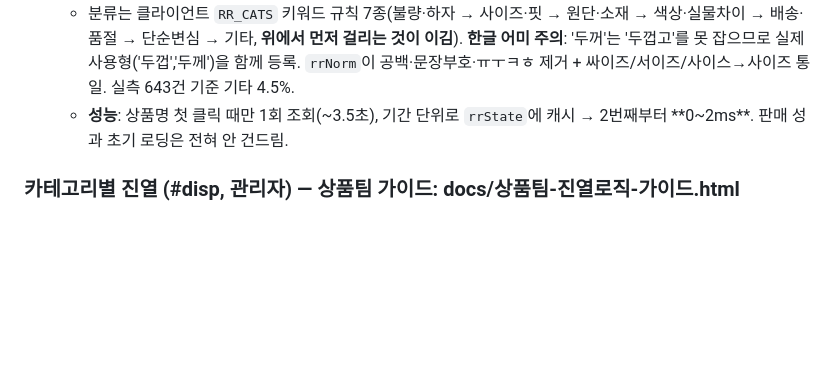
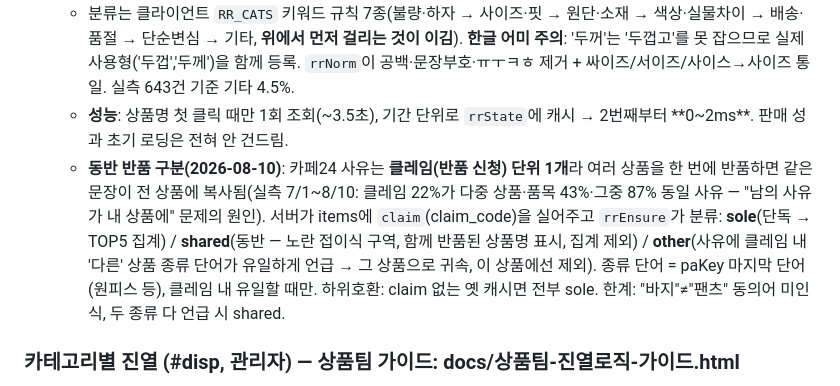
Before and after one commit to danarobe/dnrb-dashboard, a Markdown page: CLAUDE.md, the part around the change. Drawn GitHub-style; blank space fills up the shorter version.

Commit message:
CLAUDE.md: 동반 반품 사유 구분 로직 문서화
Co-Authored-By: Claude Fable 5 <noreply@anthropic.com>

```diff
--- a/CLAUDE.md
+++ b/CLAUDE.md
@@ -115,6 +115,7 @@ AUTHOR_FIELDS(notes/comments=author_id, likes=user_id): POST는 본인 id 필수
   - **카페24는 '반품 신청 사유'와 '반품 접수 사유'를 `claim_reason` 한 필드에 붙여서 준다**: `"사이즈작음 (구매자 주문취소 : 구매 의사 취소)"`. 서버 `splitClaimReason()`이 정규식 `\((?:구매자|판매자)\s*주문취소\s*:\s*([^)]*)\)$`로 분리. 사용자 규칙 = **둘 다 있으면 신청 사유만 집계**, 신청이 비면 접수 사유 사용(실측 643건 중 신청+접수 89·신청만 456·접수만 98·미기재 88).
   - 분류는 클라이언트 `RR_CATS` 키워드 규칙 7종(불량·하자 → 사이즈·핏 → 원단·소재 → 색상·실물차이 → 배송·품절 → 단순변심 → 기타, **위에서 먼저 걸리는 것이 이김**). **한글 어미 주의**: '두꺼'는 '두껍고'를 못 잡으므로 실제 사용형('두껍','두께')을 함께 등록. `rrNorm`이 공백·문장부호·ㅠㅜㅋㅎ 제거 + 싸이즈/서이즈/사이스→사이즈 통일. 실측 643건 기준 기타 4.5%.
   - **성능**: 상품명 첫 클릭 때만 1회 조회(~3.5초), 기간 단위로 `rrState`에 캐시 → 2번째부터 **0~2ms**. 판매 성과 초기 로딩은 전혀 안 건드림.
+  - **동반 반품 구분(2026-08-10)**: 카페24 사유는 **클레임(반품 신청) 단위 1개**라 여러 상품을 한 번에 반품하면 같은 문장이 전 상품에 복사됨(실측 7/1~8/10: 클레임 22%가 다중 상품·품목 43%·그중 87% 동일 사유 — "남의 사유가 내 상품에" 문제의 원인). 서버가 items에 `claim`(claim_code)을 실어주고 `rrEnsure`가 분류: **sole**(단독 → TOP5 집계) / **shared**(동반 — 노란 접이식 구역, 함께 반품된 상품명 표시, 집계 제외) / **other**(사유에 클레임 내 '다른' 상품 종류 단어가 유일하게 언급 → 그 상품으로 귀속, 이 상품에선 제외). 종류 단어 = paKey 마지막 단어(원피스 등), 클레임 내 유일할 때만. 하위호환: claim 없는 옛 캐시면 전부 sole. 한계: "바지"≠"팬츠" 동의어 미인식, 두 종류 다 언급 시 shared.
 
 ### 카테고리별 진열 (#disp, 관리자) — 상품팀 가이드: docs/상품팀-진열로직-가이드.html
 - 주간 진열 순서 자동계산. **점수 = 조회당 기대마진 = 0.7×adj7 + 0.3×adj14**(21일 창: 7d + 직전 14d).
```
